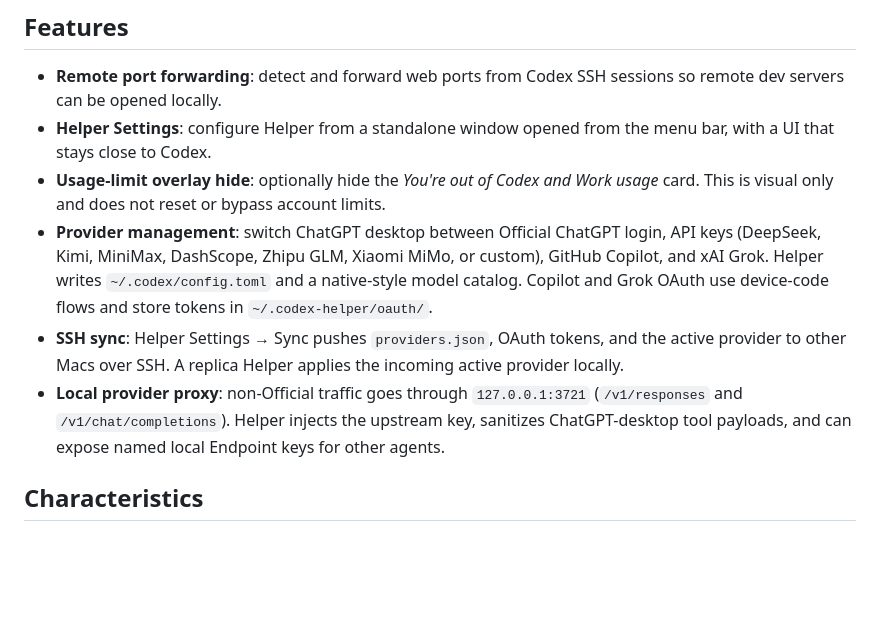
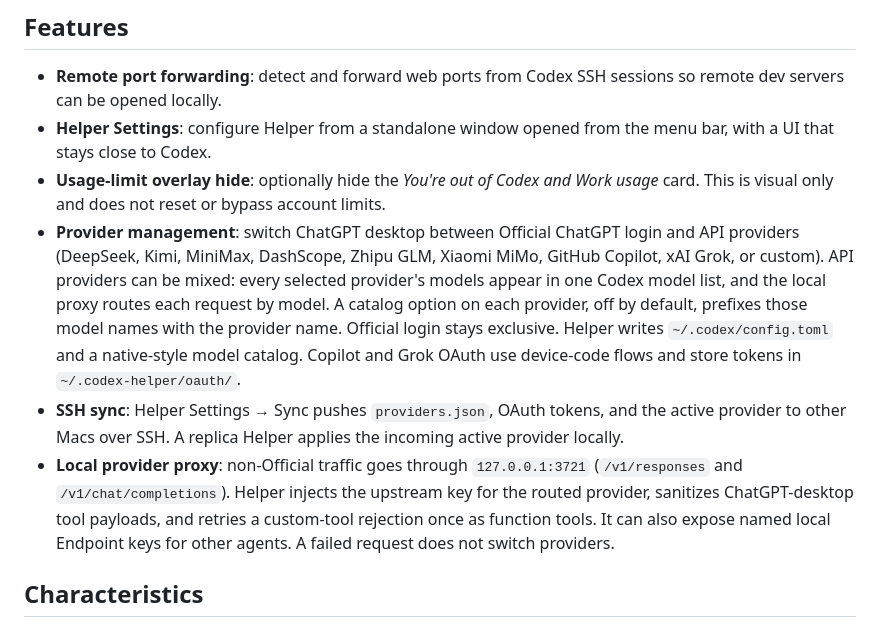
Before and after one commit to loocor/codex-helper, a Markdown page: README.md, the part around the change. GitHub-like rendering; blank space fills up the shorter version.

Commit message:
docs(providers): document mixed routing
Document mixed provider catalogs and routed proxy requests.

- API providers selectable together
- model-based local proxy routing
- provider-name display prefixing
- one-time custom-tool downgrade retry
- failed requests do not switch providers

```diff
--- a/README.md
+++ b/README.md
@@ -11,9 +11,9 @@ It focuses on a small set of local and remote workflow gaps while keeping the Co
 - **Remote port forwarding**: detect and forward web ports from Codex SSH sessions so remote dev servers can be opened locally.
 - **Helper Settings**: configure Helper from a standalone window opened from the menu bar, with a UI that stays close to Codex.
 - **Usage-limit overlay hide**: optionally hide the *You're out of Codex and Work usage* card. This is visual only and does not reset or bypass account limits.
-- **Provider management**: switch ChatGPT desktop between Official ChatGPT login, API keys (DeepSeek, Kimi, MiniMax, DashScope, Zhipu GLM, Xiaomi MiMo, or custom), GitHub Copilot, and xAI Grok. Helper writes `~/.codex/config.toml` and a native-style model catalog. Copilot and Grok OAuth use device-code flows and store tokens in `~/.codex-helper/oauth/`.
+- **Provider management**: switch ChatGPT desktop between Official ChatGPT login and API providers (DeepSeek, Kimi, MiniMax, DashScope, Zhipu GLM, Xiaomi MiMo, GitHub Copilot, xAI Grok, or custom). API providers can be mixed: every selected provider's models appear in one Codex model list, and the local proxy routes each request by model. A catalog option on each provider, off by default, prefixes those model names with the provider name. Official login stays exclusive. Helper writes `~/.codex/config.toml` and a native-style model catalog. Copilot and Grok OAuth use device-code flows and store tokens in `~/.codex-helper/oauth/`.
 - **SSH sync**: Helper Settings → Sync pushes `providers.json`, OAuth tokens, and the active provider to other Macs over SSH. A replica Helper applies the incoming active provider locally.
-- **Local provider proxy**: non-Official traffic goes through `127.0.0.1:3721` (`/v1/responses` and `/v1/chat/completions`). Helper injects the upstream key, sanitizes ChatGPT-desktop tool payloads, and can expose named local Endpoint keys for other agents.
+- **Local provider proxy**: non-Official traffic goes through `127.0.0.1:3721` (`/v1/responses` and `/v1/chat/completions`). Helper injects the upstream key for the routed provider, sanitizes ChatGPT-desktop tool payloads, and retries a custom-tool rejection once as function tools. It can also expose named local Endpoint keys for other agents. A failed request does not switch providers.
 
 ## Characteristics
 
```
Also changed, not shown: README_CN.md (+1 -1 lines).
